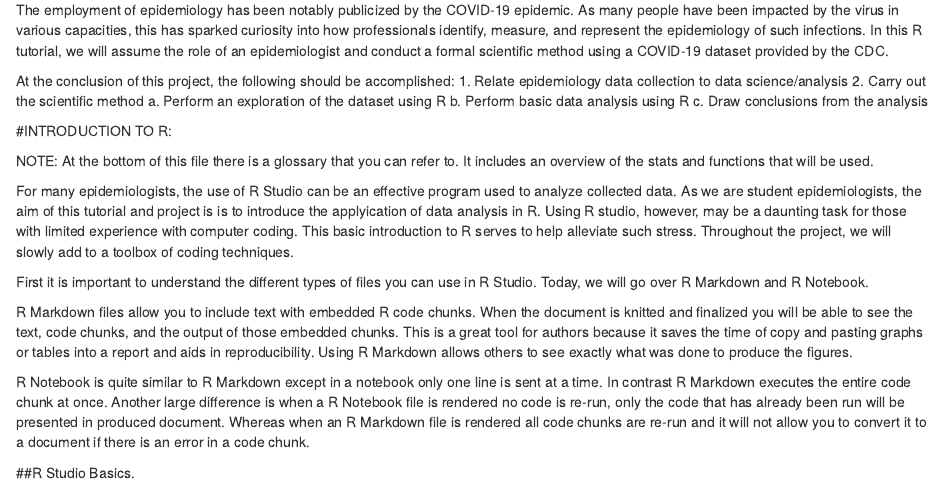
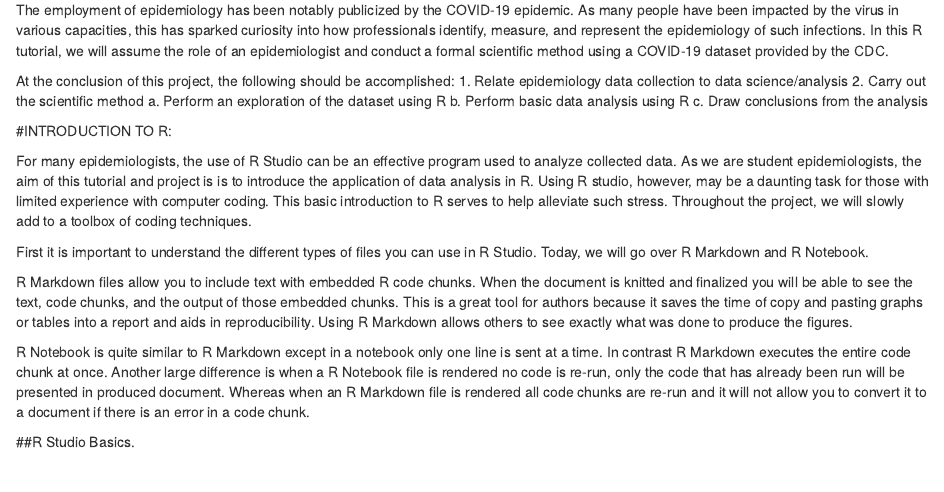
Before and after one commit to Bucknell-Biol364/Tutorial_Project_3, an R Markdown document (Project01.FINAL.Rmd): the page in a window 1100 px wide, from 350 px down. Rendered offline with R 4.5, knitr and Pandoc, with nearby package versions; some code elsewhere in the file could not run offline.

Commit message:
Ashley Update

```diff
--- a/Project01.FINAL.Rmd
+++ b/Project01.FINAL.Rmd
@@ -22,9 +22,7 @@ At the conclusion of this project, the following should be accomplished:
 
 #INTRODUCTION TO R:
 
-NOTE: At the bottom of this file there is a glossary that you can refer to. It includes an overview of the stats and functions that will be used.
-
-For many epidemiologists, the use of R Studio can be an effective program used to analyze collected data. As we are student epidemiologists, the aim of this tutorial and project is is to introduce the applyication of data analysis in R. Using R studio, however, may be a daunting task for those with limited experience with computer coding. This basic introduction to R serves to help alleviate such stress. Throughout the project, we will slowly add to a toolbox of coding techniques.
+For many epidemiologists, the use of R Studio can be an effective program used to analyze collected data. As we are student epidemiologists, the aim of this tutorial and project is is to introduce the application of data analysis in R. Using R studio, however, may be a daunting task for those with limited experience with computer coding. This basic introduction to R serves to help alleviate such stress. Throughout the project, we will slowly add to a toolbox of coding techniques.
 
 First it is important to understand the different types of files you can use in R Studio. Today, we will go over R Markdown and R Notebook.
 
```
